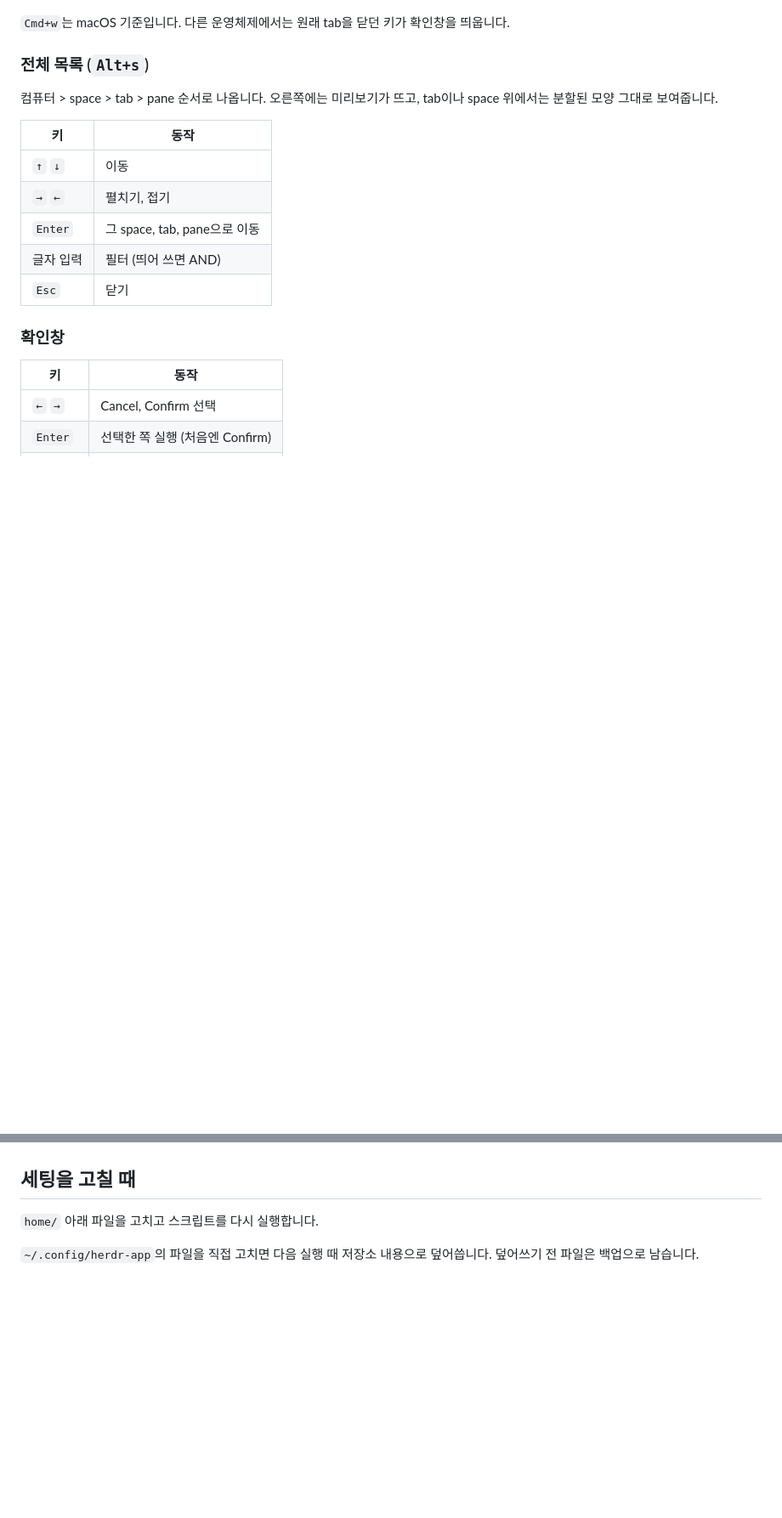
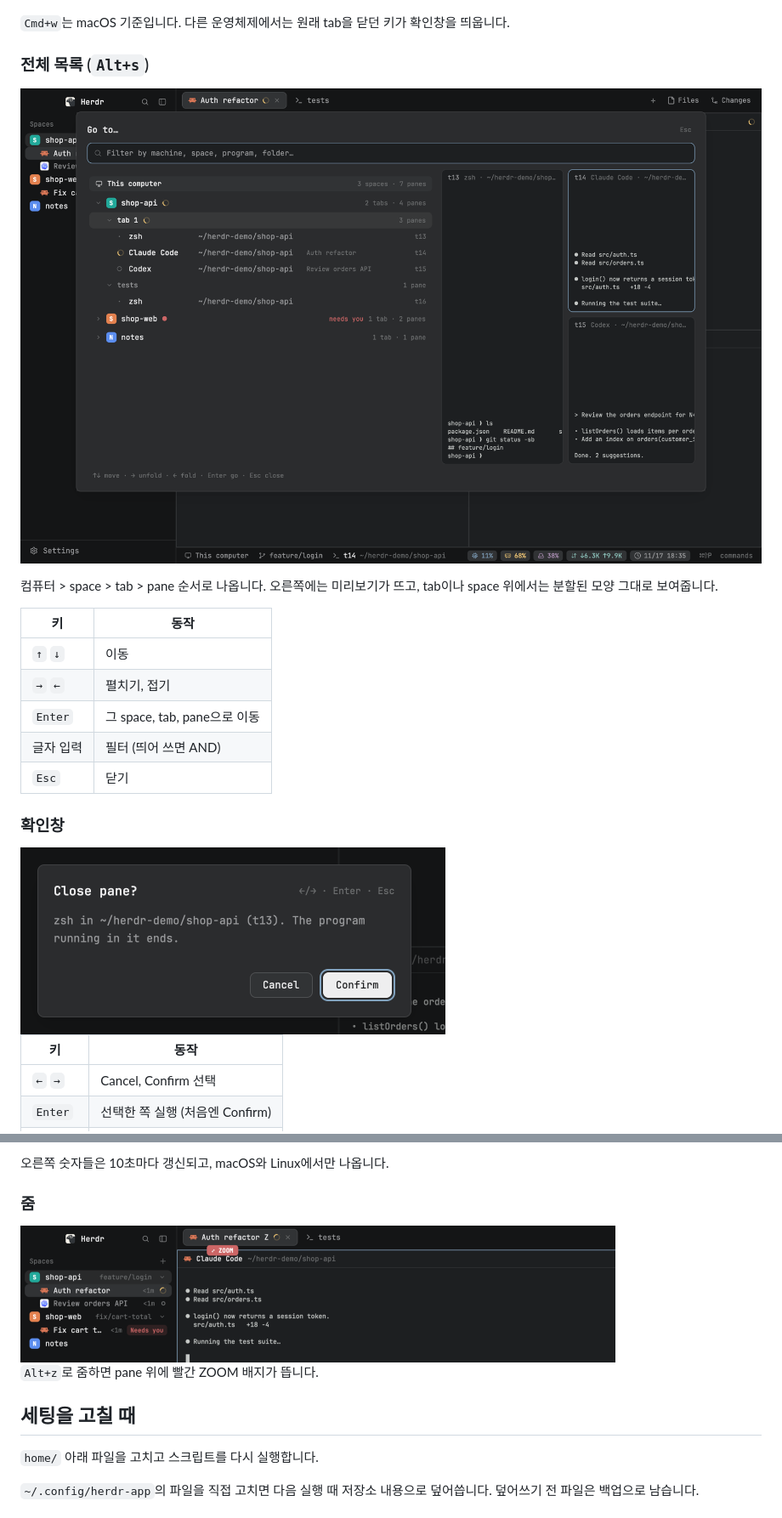
Before and after one commit to sashin92/sashin92-herdr, a Markdown page: README.md, 2 parts joined by grey strips. Shown at 85% size. Drawn GitHub-style; pictures changed too: docs/images/confirm.png (added), docs/images/picker.png (added), docs/images/zoom.png (added); blank space fills up the shorter version.

```diff
--- a/README.md
+++ b/README.md
@@ -53,6 +53,8 @@ macOS에서는 왼쪽 Option이 Alt입니다.
 
 ### 전체 목록 (`Alt+s`)
 
+![전체 목록](docs/images/picker.png)
+
 컴퓨터 > space > tab > pane 순서로 나옵니다. 오른쪽에는 미리보기가 뜨고, tab이나 space 위에서는 분할된 모양 그대로 보여줍니다.
 
 | 키 | 동작 |
@@ -65,6 +67,8 @@ macOS에서는 왼쪽 Option이 Alt입니다.
 
 ### 확인창
 
+<img src="docs/images/confirm.png" width="500" alt="확인창">
+
 | 키 | 동작 |
 |---|---|
 | `←` `→` | Cancel, Confirm 선택 |
@@ -89,3 +123,10 @@ macOS에서는 왼쪽 Option이 Alt입니다.
+오른쪽 숫자들은 10초마다 갱신되고, macOS와 Linux에서만 나옵니다.
+
+### 줌
+
+<img src="docs/images/zoom.png" width="700" alt="줌 상태">
+
+`Alt+z`로 줌하면 pane 위에 빨간 ZOOM 배지가 뜹니다.
 
 ## 세팅을 고칠 때
 
```
Also changed, not shown: other parts of README.md (+39 -9 lines), docs/images/main.png (added), docs/images/sidebar.png (added), docs/images/statusbar.png (added).
